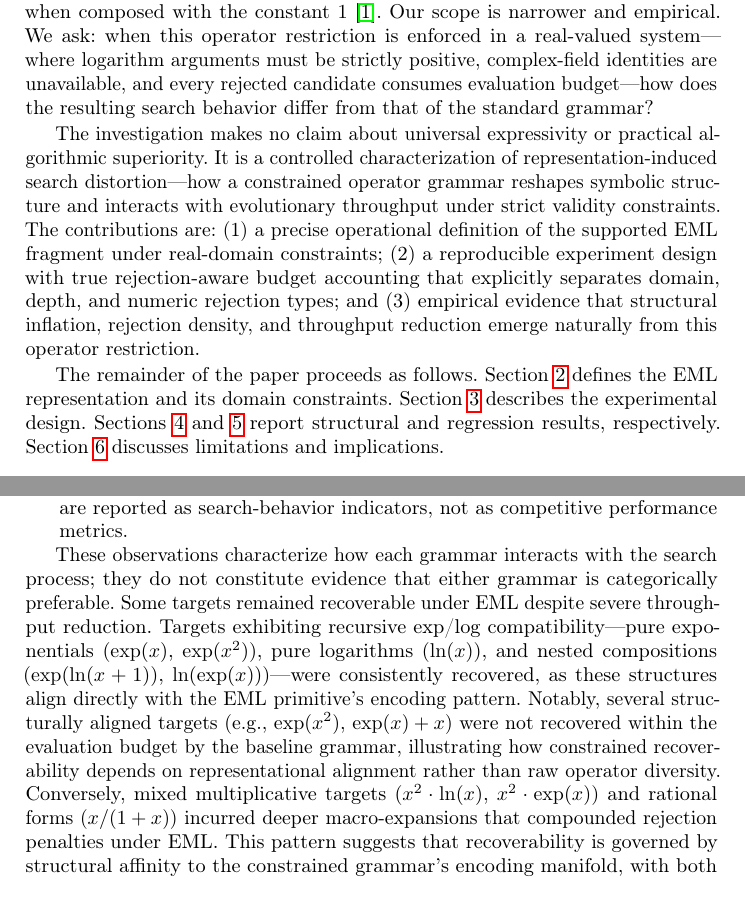
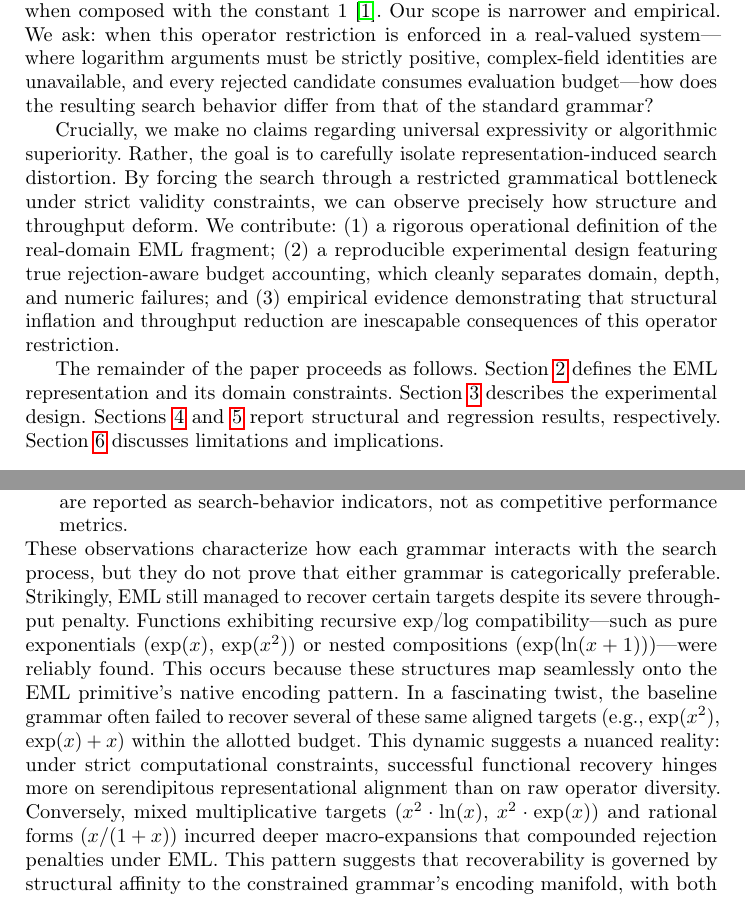
Before and after one commit to biswajyoti-nath/eml-framework, a LaTeX paper (paper/eml_representation_study_aicta2026.tex): two parts of pages 2 and 7 of 14, joined at a grey line, cut so that both start at the same text. Compiled offline with pdfLaTeX.

Commit message:
docs: improve readability and clarify experimental insights in the EML representation study paper

```diff
--- a/paper/eml_representation_study_aicta2026.tex
+++ b/paper/eml_representation_study_aicta2026.tex
@@ -52,7 +52,7 @@ complex-field identities are unavailable, and every rejected candidate consumes
 evaluation budget---how does the resulting search behavior differ from that of
 the standard grammar?
 
-The investigation makes no claim about universal expressivity or practical algorithmic superiority. It is a controlled characterization of representation-induced search distortion---how a constrained operator grammar reshapes symbolic structure and interacts with evolutionary throughput under strict validity constraints. The contributions are: (1)~a precise operational definition of the supported EML fragment under real-domain constraints; (2)~a reproducible experiment design with true rejection-aware budget accounting that explicitly separates domain, depth, and numeric rejection types; and (3)~empirical evidence that structural inflation, rejection density, and throughput reduction emerge naturally from this operator restriction.
+Crucially, we make no claims regarding universal expressivity or algorithmic superiority. Rather, the goal is to carefully isolate representation-induced search distortion. By forcing the search through a restricted grammatical bottleneck under strict validity constraints, we can observe precisely how structure and throughput deform. We contribute: (1)~a rigorous operational definition of the real-domain EML fragment; (2)~a reproducible experimental design featuring true rejection-aware budget accounting, which cleanly separates domain, depth, and numeric failures; and (3)~empirical evidence demonstrating that structural inflation and throughput reduction are inescapable consequences of this operator restriction.
 
 The remainder of the paper proceeds as follows. Section~\ref{sec:background} defines the EML
 representation and its domain constraints. Section~\ref{sec:experimental_design} describes the experimental
@@ -277,10 +277,7 @@ observations:
         baseline. These counts are reported as search-behavior indicators,
         not as competitive performance metrics.
 \end{itemize}
-
-These observations characterize how each grammar interacts with the search
-process; they do not constitute evidence that either grammar is categorically
-preferable. Some targets remained recoverable under EML despite severe throughput reduction. Targets exhibiting recursive exp/log compatibility---pure exponentials ($\expf(x)$, $\expf(x^2)$), pure logarithms ($\lnf(x)$), and nested compositions ($\expf(\lnf(x+1))$, $\lnf(\expf(x))$)---were consistently recovered, as these structures align directly with the EML primitive's encoding pattern. Notably, several structurally aligned targets (e.g., $\expf(x^2)$, $\expf(x) + x$) were not recovered within the evaluation budget by the baseline grammar, illustrating how constrained recoverability depends on representational alignment rather than raw operator diversity. Conversely, mixed multiplicative targets ($x^2 \cdot \lnf(x)$, $x^2 \cdot \expf(x)$) and rational forms ($x / (1+x)$) incurred deeper macro-expansions that compounded rejection penalties under EML. This pattern suggests that recoverability is governed by structural affinity to the constrained grammar's encoding manifold, with both grammars exhibiting target-dependent recoverability profiles.
+These observations characterize how each grammar interacts with the search process, but they do not prove that either grammar is categorically preferable. Strikingly, EML still managed to recover certain targets despite its severe throughput penalty. Functions exhibiting recursive exp/log compatibility---such as pure exponentials ($\expf(x)$, $\expf(x^2)$) or nested compositions ($\expf(\lnf(x+1))$)---were reliably found. This occurs because these structures map seamlessly onto the EML primitive's native encoding pattern. In a fascinating twist, the baseline grammar often failed to recover several of these same aligned targets (e.g., $\expf(x^2)$, $\expf(x) + x$) within the allotted budget. This dynamic suggests a nuanced reality: under strict computational constraints, successful functional recovery hinges more on serendipitous representational alignment than on raw operator diversity. Conversely, mixed multiplicative targets ($x^2 \cdot \lnf(x)$, $x^2 \cdot \expf(x)$) and rational forms ($x / (1+x)$) incurred deeper macro-expansions that compounded rejection penalties under EML. This pattern suggests that recoverability is governed by structural affinity to the constrained grammar's encoding manifold, with both grammars exhibiting target-dependent recoverability profiles.
 
 The central observation is that equal nominal budgets do not imply equal
 effective search capacity. The same $4{,}000$ candidate evaluations yield
```
Also changed, not shown: paper/eml_representation_study_aicta2026.pdf, paper/eml_representation_study_aicta2026.tex (9 more changed lines).
